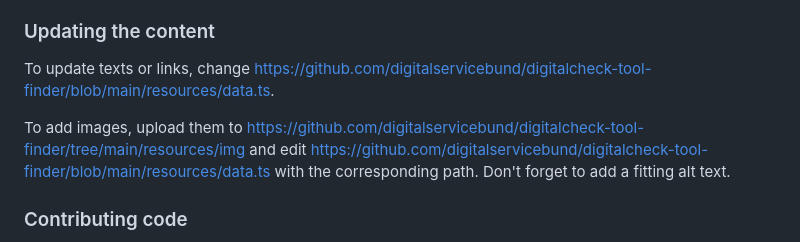
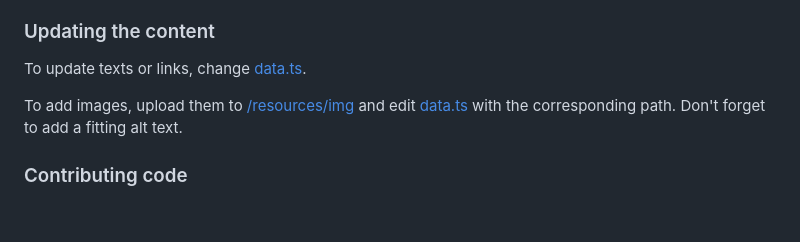
Before and after one commit to digitalservicebund/digitalcheck-tool-finder, a Markdown page: README.md, the part around the change. Drawn GitHub-style; blank space fills up the shorter version.

```diff
--- a/README.md
+++ b/README.md
@@ -124,9 +124,9 @@ Bitte befolge immer die Richtlinien und unseren [Verhaltenskodex](CODE_OF_CONDUC
 
 ### Updating the content
 
-To update texts or links, change https://github.com/digitalservicebund/digitalcheck-tool-finder/blob/main/resources/data.ts.
+To update texts or links, change [data.ts](resources/data.ts).
 
-To add images, upload them to https://github.com/digitalservicebund/digitalcheck-tool-finder/tree/main/resources/img and edit https://github.com/digitalservicebund/digitalcheck-tool-finder/blob/main/resources/data.ts with the corresponding path. Don't forget to add a fitting alt text.
+To add images, upload them to [/resources/img](resources/img) and edit [data.ts](resources/data.ts) with the corresponding path. Don't forget to add a fitting alt text.
 
 ### Contributing code
 
```
